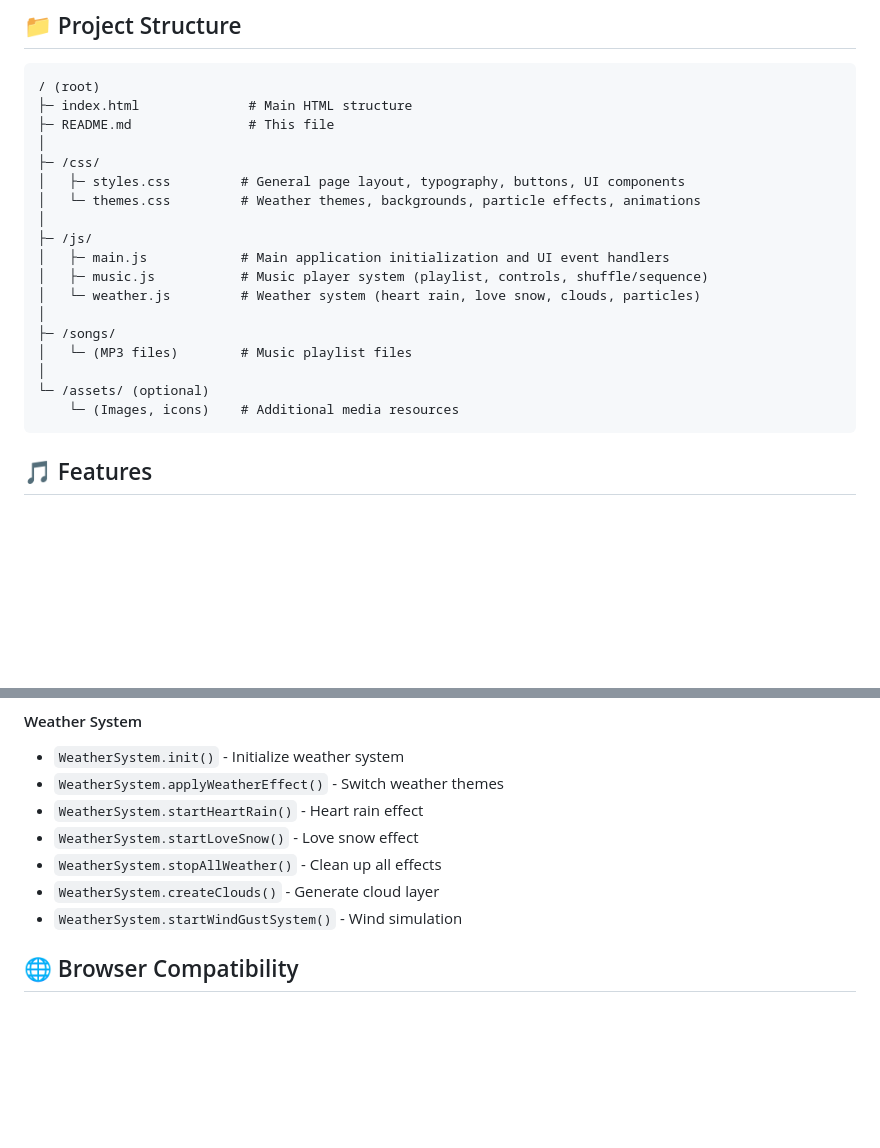
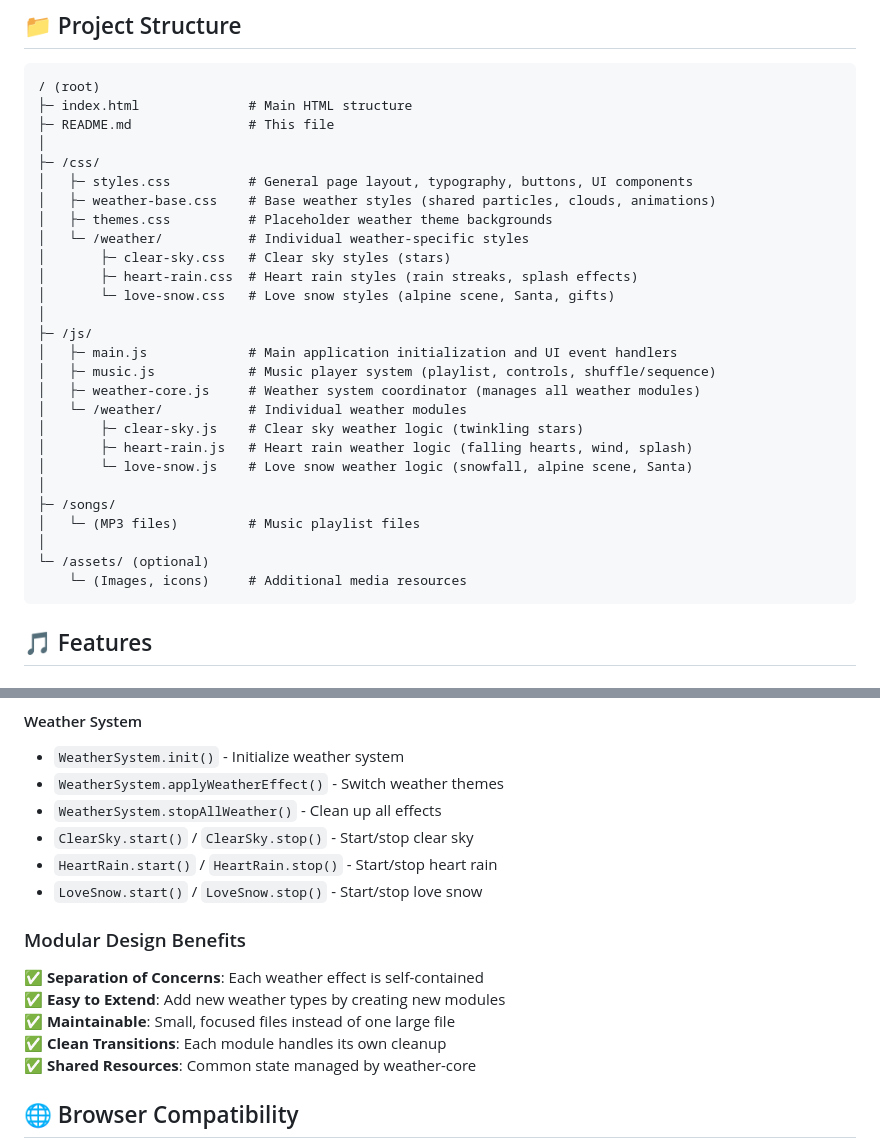
Before and after one commit to Xx3LordShadow3xX/portal_del_amor, a Markdown page: README.md, 2 parts joined by grey strips. Rendered like a GitHub page; blank space fills up the shorter version.

````diff
--- a/README.md
+++ b/README.md
@@ -10,19 +10,28 @@ A beautiful, romantic interactive website with music player and dynamic weather
 ├─ README.md               # This file
 │
 ├─ /css/
-│   ├─ styles.css         # General page layout, typography, buttons, UI components
-│   └─ themes.css         # Weather themes, backgrounds, particle effects, animations
+│   ├─ styles.css          # General page layout, typography, buttons, UI components
+│   ├─ weather-base.css    # Base weather styles (shared particles, clouds, animations)
+│   ├─ themes.css          # Placeholder weather theme backgrounds
+│   └─ /weather/           # Individual weather-specific styles
+│       ├─ clear-sky.css   # Clear sky styles (stars)
+│       ├─ heart-rain.css  # Heart rain styles (rain streaks, splash effects)
+│       └─ love-snow.css   # Love snow styles (alpine scene, Santa, gifts)
 │
 ├─ /js/
-│   ├─ main.js            # Main application initialization and UI event handlers
-│   ├─ music.js           # Music player system (playlist, controls, shuffle/sequence)
-│   └─ weather.js         # Weather system (heart rain, love snow, clouds, particles)
+│   ├─ main.js             # Main application initialization and UI event handlers
+│   ├─ music.js            # Music player system (playlist, controls, shuffle/sequence)
+│   ├─ weather-core.js     # Weather system coordinator (manages all weather modules)
+│   └─ /weather/           # Individual weather modules
+│       ├─ clear-sky.js    # Clear sky weather logic (twinkling stars)
+│       ├─ heart-rain.js   # Heart rain weather logic (falling hearts, wind, splash)
+│       └─ love-snow.js    # Love snow weather logic (snowfall, alpine scene, Santa)
 │
 ├─ /songs/
-│   └─ (MP3 files)        # Music playlist files
+│   └─ (MP3 files)         # Music playlist files
 │
 └─ /assets/ (optional)
-    └─ (Images, icons)    # Additional media resources
+    └─ (Images, icons)     # Additional media resources
 ```
 
 ## 🎵 Features
@@ -121,11 +147,18 @@ Modify particle settings in `js/weather.js`:
 #### Weather System
 - `WeatherSystem.init()` - Initialize weather system
 - `WeatherSystem.applyWeatherEffect()` - Switch weather themes
-- `WeatherSystem.startHeartRain()` - Heart rain effect
-- `WeatherSystem.startLoveSnow()` - Love snow effect
 - `WeatherSystem.stopAllWeather()` - Clean up all effects
-- `WeatherSystem.createClouds()` - Generate cloud layer
-- `WeatherSystem.startWindGustSystem()` - Wind simulation
+- `ClearSky.start()` / `ClearSky.stop()` - Start/stop clear sky
+- `HeartRain.start()` / `HeartRain.stop()` - Start/stop heart rain
+- `LoveSnow.start()` / `LoveSnow.stop()` - Start/stop love snow
+
+### Modular Design Benefits
+
+✅ **Separation of Concerns**: Each weather effect is self-contained
+✅ **Easy to Extend**: Add new weather types by creating new modules
+✅ **Maintainable**: Small, focused files instead of one large file
+✅ **Clean Transitions**: Each module handles its own cleanup
+✅ **Shared Resources**: Common state managed by weather-core
 
 ## 🌐 Browser Compatibility
 
````
Also changed, not shown: other parts of README.md (+57 -25 lines).
